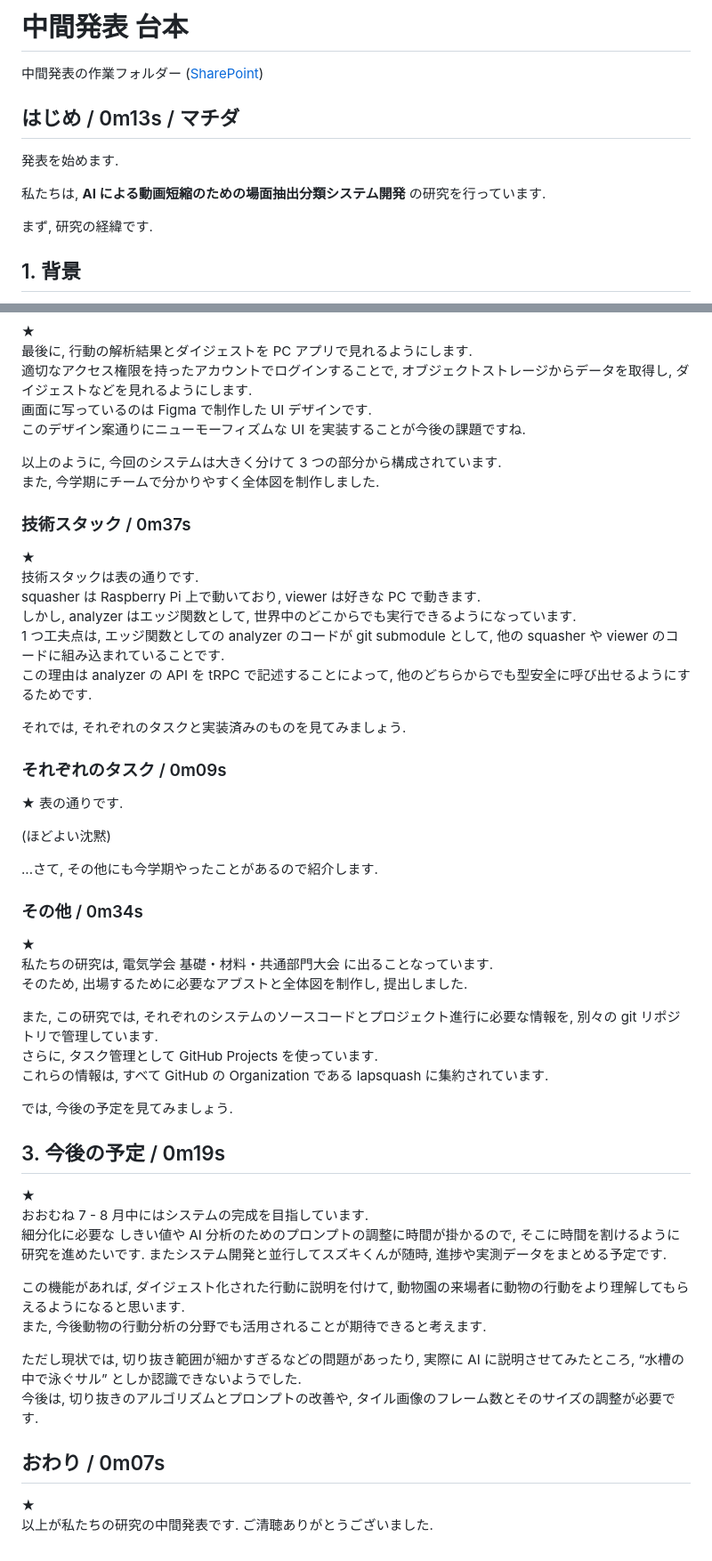
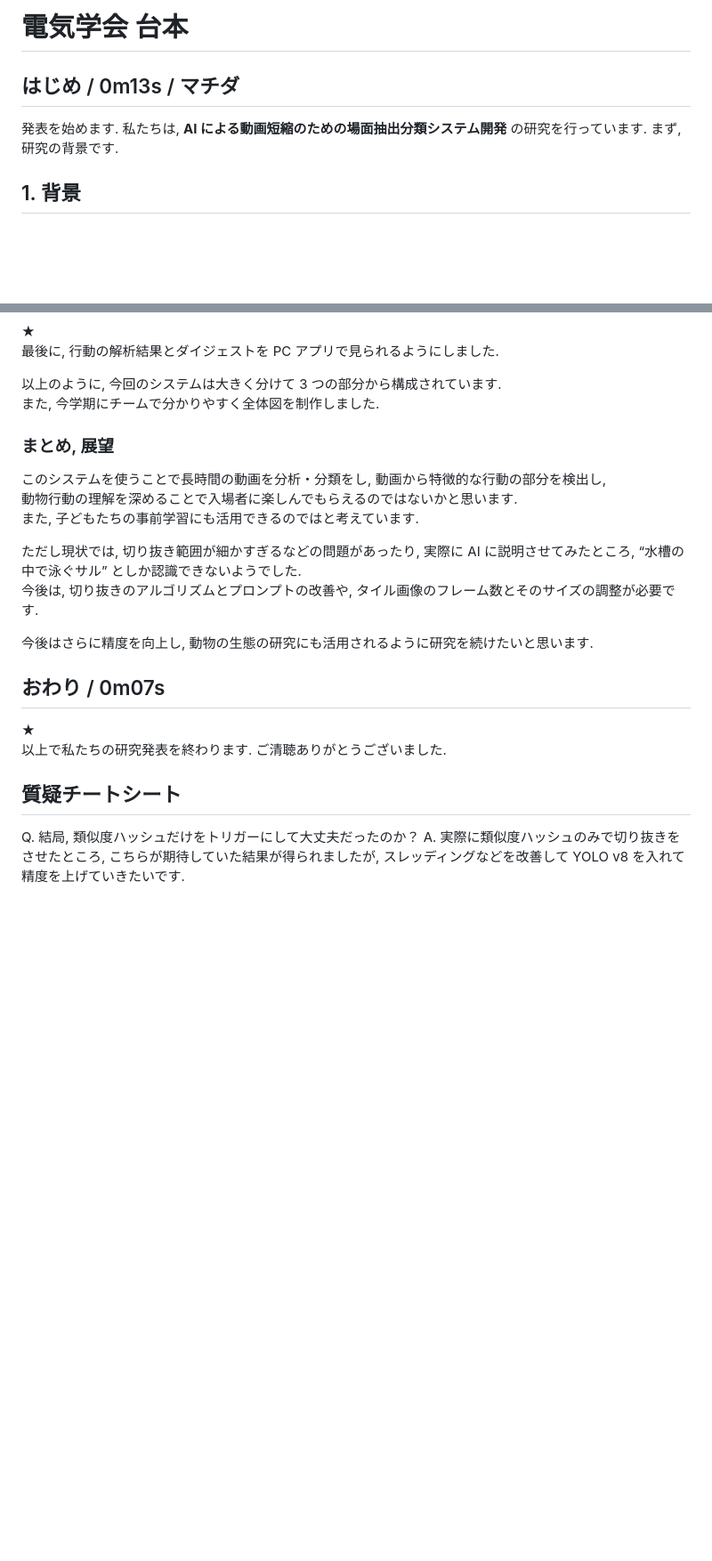
Before and after one commit to lapsquash/lapsquash_pj, a Markdown page: docs/IEE.md, 2 parts joined by grey strips. Shown: that part at 89% size. GitHub-like rendering; blank space fills up the shorter version.

```diff
--- a/docs/IEE.md
+++ b/docs/IEE.md
@@ -1,14 +1,10 @@
-# 中間発表 台本
-
-中間発表の作業フォルダー ([SharePoint](https://tiny.cc/lapsq-sh/docs/1_midterm))
+# 電気学会 台本
 
 ## はじめ / 0m13s / マチダ
 
 発表を始めます.
-
 私たちは, **AI による動画短縮のための場面抽出分類システム開発** の研究を行っています.
-
-まず, 研究の経緯です.
+まず, 研究の背景です.
 
 ## 1. 背景
 
@@ -98,64 +129,35 @@ OAuth 2.0 に準拠するように実装したので, ユーザーが squasher
 
 ★
-最後に, 行動の解析結果とダイジェストを PC アプリで見れるようにします.
-適切なアクセス権限を持ったアカウントでログインすることで, オブジェクトストレージからデータを取得し, ダイジェストなどを見れるようにします.
-画面に写っているのは Figma で制作した UI デザインです.
-このデザイン案通りにニューモーフィズムな UI を実装することが今後の課題ですね.
+最後に, 行動の解析結果とダイジェストを PC アプリで見られるようにしました.
+
+<!-- スライドの内容:
+
+  1. 機能:
+     - lapsq ファイルから読み込んで (ダイジェスト表示) でクリックしたら該当の動画飛ぶ
+     - タグが見れたり秒数が見れたりする
+     - UI の工夫点 (ニューモフィズム)
+  2. 録画したやつ流す -->
 
 以上のように, 今回のシステムは大きく分けて 3 つの部分から構成されています.
 また, 今学期にチームで分かりやすく全体図を制作しました.
 
-### 技術スタック / 0m37s
+### まとめ, 展望
 
-★
-技術スタックは表の通りです.
-squasher は Raspberry Pi 上で動いており, viewer は好きな PC で動きます.
-しかし, analyzer はエッジ関数として, 世界中のどこからでも実行できるようになっています.
-1 つ工夫点は, エッジ関数としての analyzer のコードが git submodule として, 他の squasher や viewer のコードに組み込まれていることです.
-この理由は analyzer の API を tRPC で記述することによって, 他のどちらからでも型安全に呼び出せるようにするためです.
-
-それでは, それぞれのタスクと実装済みのものを見てみましょう.
-
-### それぞれのタスク / 0m09s
-
-★
-表の通りです.
-
-(ほどよい沈黙)
-
-...さて, その他にも今学期やったことがあるので紹介します.
-
-### その他 / 0m34s
-
-★
-私たちの研究は, 電気学会 基礎・材料・共通部門大会 に出ることなっています.
-そのため, 出場するために必要なアブストと全体図を制作し, 提出しました.
-
-また, この研究では, それぞれのシステムのソースコードとプロジェクト進行に必要な情報を, 別々の git リポジトリで管理しています.
-さらに, タスク管理として GitHub Projects を使っています.
-これらの情報は, すべて GitHub の Organization である lapsquash に集約されています.
-
-では, 今後の予定を見てみましょう.
-
-## 3. 今後の予定 / 0m19s
-
-★
-おおむね 7 - 8 月中にはシステムの完成を目指しています.
-細分化に必要な しきい値や AI 分析のためのプロンプトの調整に時間が掛かるので, そこに時間を割けるように研究を進めたいです.
-またシステム開発と並行してスズキくんが随時, 進捗や実測データをまとめる予定です.
-
-<!-- 展望 -->
-
-この機能があれば, ダイジェスト化された行動に説明を付けて, 動物園の来場者に動物の行動をより理解してもらえるようになると思います.
-また, 今後動物の行動分析の分野でも活用されることが期待できると考えます.
+このシステムを使うことで長時間の動画を分析・分類をし, 動画から特徴的な行動の部分を検出し,
+動物行動の理解を深めることで入場者に楽しんでもらえるのではないかと思います.
+また, 子どもたちの事前学習にも活用できるのではと考えています.
 
 ただし現状では, 切り抜き範囲が細かすぎるなどの問題があったり, 実際に AI に説明させてみたところ, “水槽の中で泳ぐサル” としか認識できないようでした.
 今後は, 切り抜きのアルゴリズムとプロンプトの改善や, タイル画像のフレーム数とそのサイズの調整が必要です.
 
-<!-- 追加する
-> これらが達成できたら, 将来的には動物の生態観察や行動分析に活用されるよう, 精度と分類の詳細性を向上させる予定です. -->
+今後はさらに精度を向上し, 動物の生態の研究にも活用されるように研究を続けたいと思います.
 
 ## おわり / 0m07s
 
 ★
-以上が私たちの研究の中間発表です. ご清聴ありがとうございました.
+以上で私たちの研究発表を終わります. ご清聴ありがとうございました.
+
+## 質疑チートシート
+
+Q. 結局, 類似度ハッシュだけをトリガーにして大丈夫だったのか？
+A. 実際に類似度ハッシュのみで切り抜きをさせたところ, こちらが期待していた結果が得られましたが, スレッディングなどを改善して YOLO v8 を入れて精度を上げていきたいです.
```
Also changed, not shown: other parts of docs/IEE.md (+52 -17 lines).
